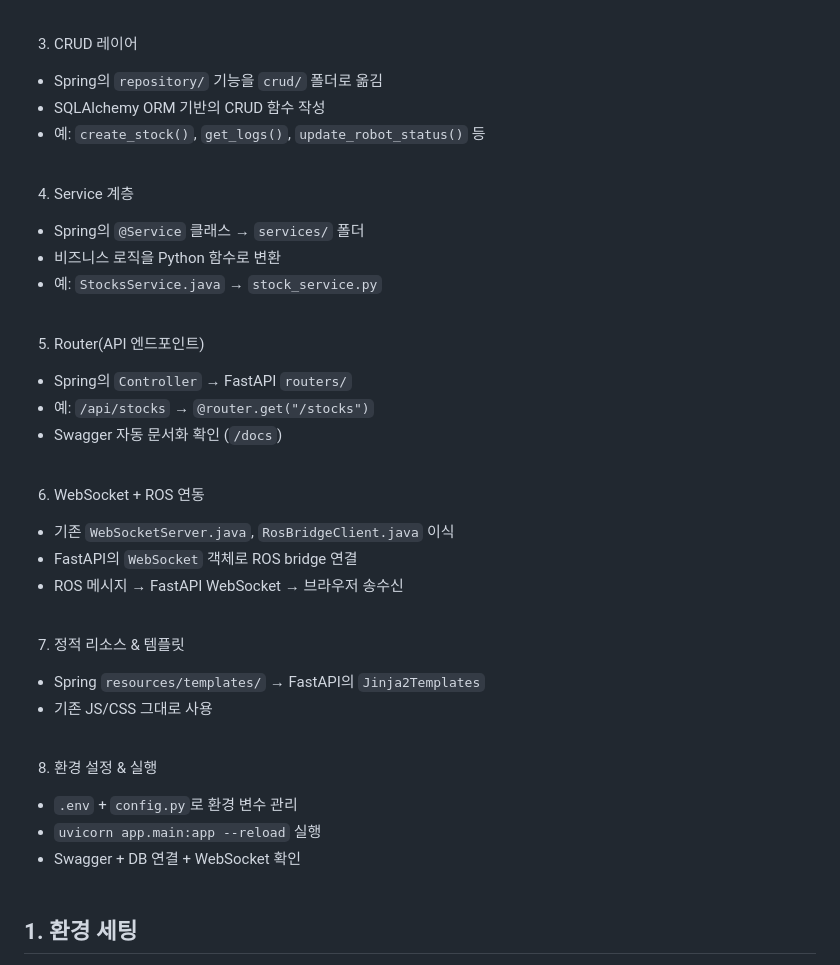
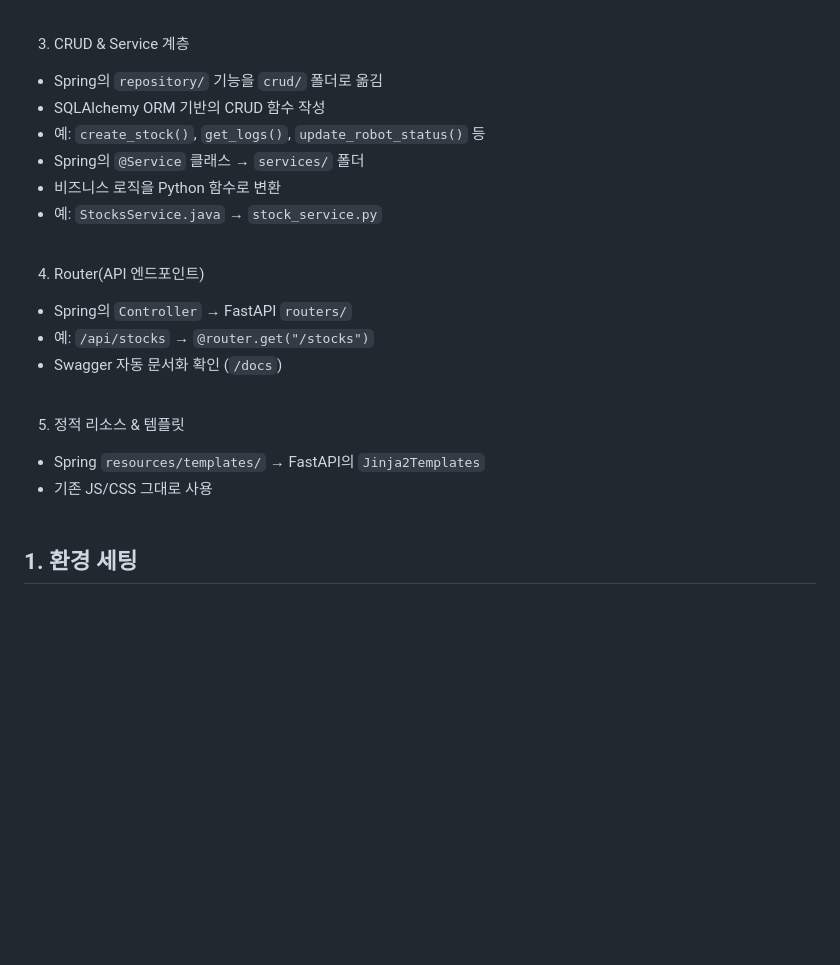
Before and after one commit to Barkyeongchan/WMS_FastApi, a Markdown page: README.md, the part around the change. Drawn GitHub-style; blank space fills up the shorter version.

Commit message:
내용 수정

```diff
--- a/README.md
+++ b/README.md
@@ -18,39 +18,24 @@
 - `Base.metadata.create_all()`로 테이블 생성 테스트
 <br><br>
 
-3. CRUD 레이어
+3. CRUD & Service 계층
 - Spring의 `repository/` 기능을 `crud/` 폴더로 옮김
 - SQLAlchemy ORM 기반의 CRUD 함수 작성
 - 예: `create_stock()`, `get_logs()`, `update_robot_status()` 등
-<br><br>
-
-4. Service 계층
 - Spring의 `@Service` 클래스 → `services/` 폴더
 - 비즈니스 로직을 Python 함수로 변환
 - 예: `StocksService.java` → `stock_service.py`
 <br><br>
 
-5. Router(API 엔드포인트)
+4. Router(API 엔드포인트)
 - Spring의 `Controller` → FastAPI `routers/`
 - 예: `/api/stocks` → `@router.get("/stocks")`
 - Swagger 자동 문서화 확인 (`/docs`)
 <br><br>
 
-6. WebSocket + ROS 연동
-- 기존 `WebSocketServer.java`, `RosBridgeClient.java` 이식
-- FastAPI의 `WebSocket` 객체로 ROS bridge 연결
-- ROS 메시지 → FastAPI WebSocket → 브라우저 송수신
-<br><br>
-
-7. 정적 리소스 & 템플릿
+5. 정적 리소스 & 템플릿
 - Spring `resources/templates/` → FastAPI의 `Jinja2Templates`
 - 기존 JS/CSS 그대로 사용
-<br><br>
-
-8. 환경 설정 & 실행
-- `.env` + `config.py`로 환경 변수 관리
-- `uvicorn app.main:app --reload` 실행
-- Swagger + DB 연결 + WebSocket 확인
 <br><br>
 
 ## 1. 환경 세팅
```
